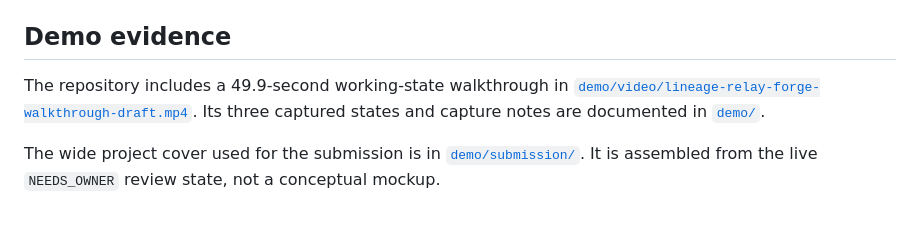
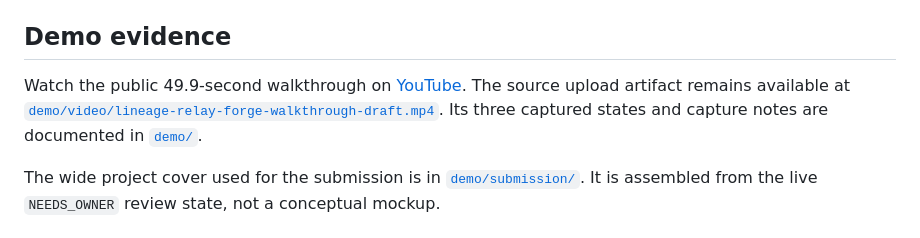
Before and after one commit to Peanuts1605/lineage-relay, a Markdown page: README.md, the part around the change. Rendered like a GitHub page.

Commit message:
Publish Lineage Relay demo evidence
Updated demo evidence section with YouTube link and clarified documentation references.

```diff
--- a/README.md
+++ b/README.md
@@ -87,10 +87,11 @@ proof; the app writes only its receipt properties through the DataHub SDK.
 
 ## Demo evidence
 
-The repository includes a 49.9-second working-state walkthrough in
+Watch the public 49.9-second walkthrough on
+[YouTube](https://www.youtube.com/shorts/0HokRdSv5D4). The source upload
+artifact remains available at
 [`demo/video/lineage-relay-forge-walkthrough-draft.mp4`](demo/video/lineage-relay-forge-walkthrough-draft.mp4).
-Its three captured states and capture notes are documented in
-[`demo/`](demo/).
+Its three captured states and capture notes are documented in [`demo/`](demo/).
 
 The wide project cover used for the submission is in
 [`demo/submission/`](demo/submission/). It is assembled from the live
```
